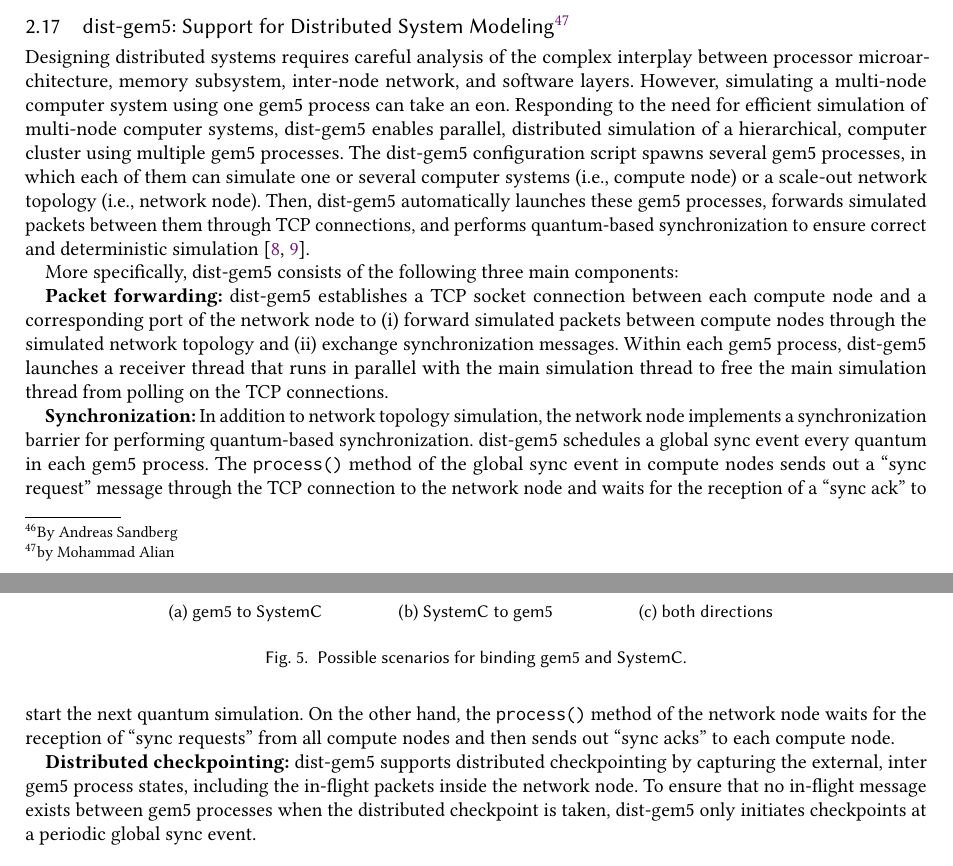
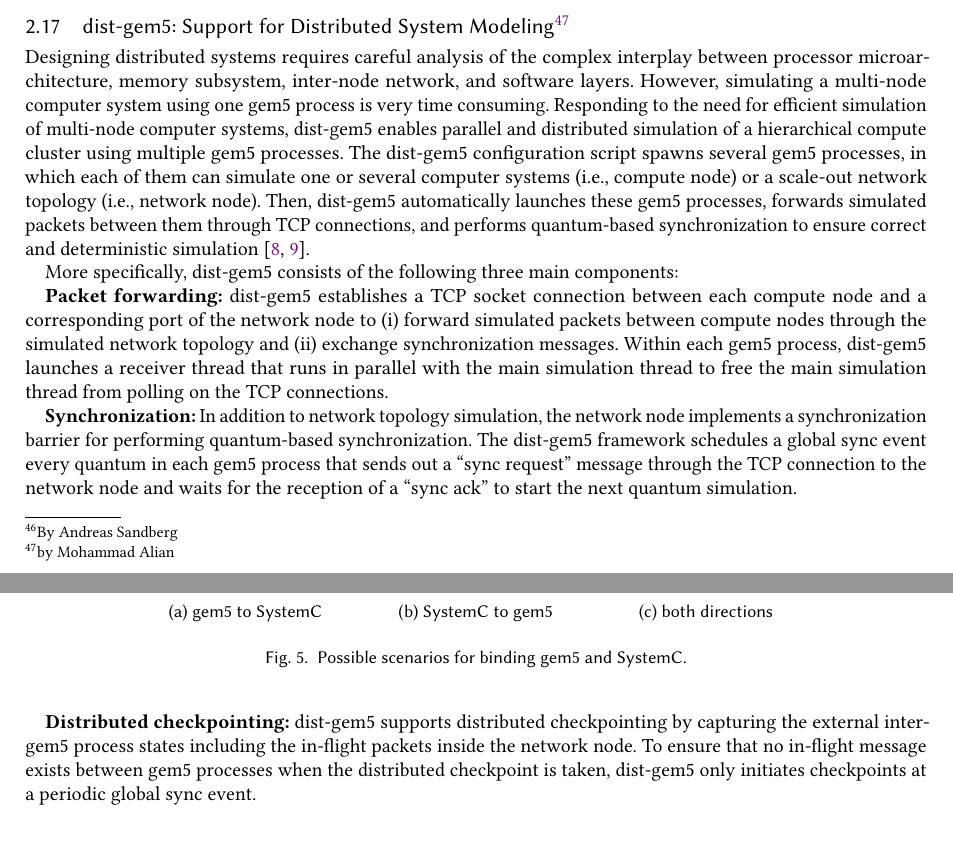
Before and after one commit to darchr/gem5-20-paper, a LaTeX paper (main.tex, which reads changes/dist-gem5.tex): two parts of pages 20 and 21 of 30, joined at a grey line, cut so that both start at the same text, the shorter picture padded with empty space. Compiled offline with pdfLaTeX.

Commit message:
Updates to dist gem5
Signed-off-by: Jason Lowe-Power <jason@lowepower.com>

```diff
--- a/changes/dist-gem5.tex
+++ b/changes/dist-gem5.tex
@@ -3,8 +3,8 @@
 
 Designing distributed systems requires careful analysis of the complex interplay between processor
 microarchitecture, memory subsystem, inter-node network, and software layers.
-However, simulating a multi-node computer system using one gem5 process can take an eon.
-Responding to the need for efficient simulation of multi-node computer systems, dist-gem5 enables parallel, distributed simulation of a hierarchical, computer cluster using multiple gem5 processes.
+However, simulating a multi-node computer system using one gem5 process is very time consuming.
+Responding to the need for efficient simulation of multi-node computer systems, dist-gem5 enables parallel and distributed simulation of a hierarchical compute cluster using multiple gem5 processes.
 The dist-gem5 configuration script spawns several gem5 processes, in which each of them can simulate one or several computer systems (i.e., compute node) or a scale-out network topology (i.e., network node).
 Then, dist-gem5 automatically launches these gem5 processes, forwards simulated packets between them through TCP connections, and performs quantum-based synchronization to ensure correct and deterministic simulation~\cite{AlianDarbaz2016-gem5Dist, AlianKim2016-pd-gem5}.
 
@@ -16,14 +16,11 @@ Within each gem5 process, dist-gem5 launches a receiver thread that runs in para
 
 \textbf{Synchronization:} In addition to network topology simulation, the network node implements a
 synchronization barrier for performing quantum-based synchronization.
-dist-gem5 schedules a global
-sync event every quantum in each gem5 process.
-The \verb|process()| method of the global sync event in
-compute nodes sends out a ``sync request'' message through the TCP connection to the network node
+The dist-gem5 framework schedules a global sync event every quantum in each gem5 process that sends out a ``sync request'' message through the TCP connection to the network node
 and waits for the reception of a ``sync ack'' to start the next quantum simulation.
-On the other hand, the \verb|process()| method of the network node waits for the reception of ``sync requests'' from all compute nodes and then sends out ``sync acks'' to each compute node.
+% On the other hand, the \verb|process()| method of the network node waits for the reception of ``sync requests'' from all compute nodes and then sends out ``sync acks'' to each compute node.
 
-\textbf{Distributed checkpointing:} dist-gem5 supports distributed checkpointing by capturing the external, inter gem5 process states, including the in-flight packets inside the network node.
+\textbf{Distributed checkpointing:} dist-gem5 supports distributed checkpointing by capturing the external inter-gem5 process states including the in-flight packets inside the network node.
 To ensure that no in-flight message exists between gem5 processes when the distributed checkpoint is taken, dist-gem5 only initiates checkpoints at a periodic global sync event.
 
 %Cite ``dist-gem5: Distributed Simulation of Computer Clusters'' and ``pd-gem5: Simulation Infrastructure for Parallel/Distributed Computer Systems''
```
